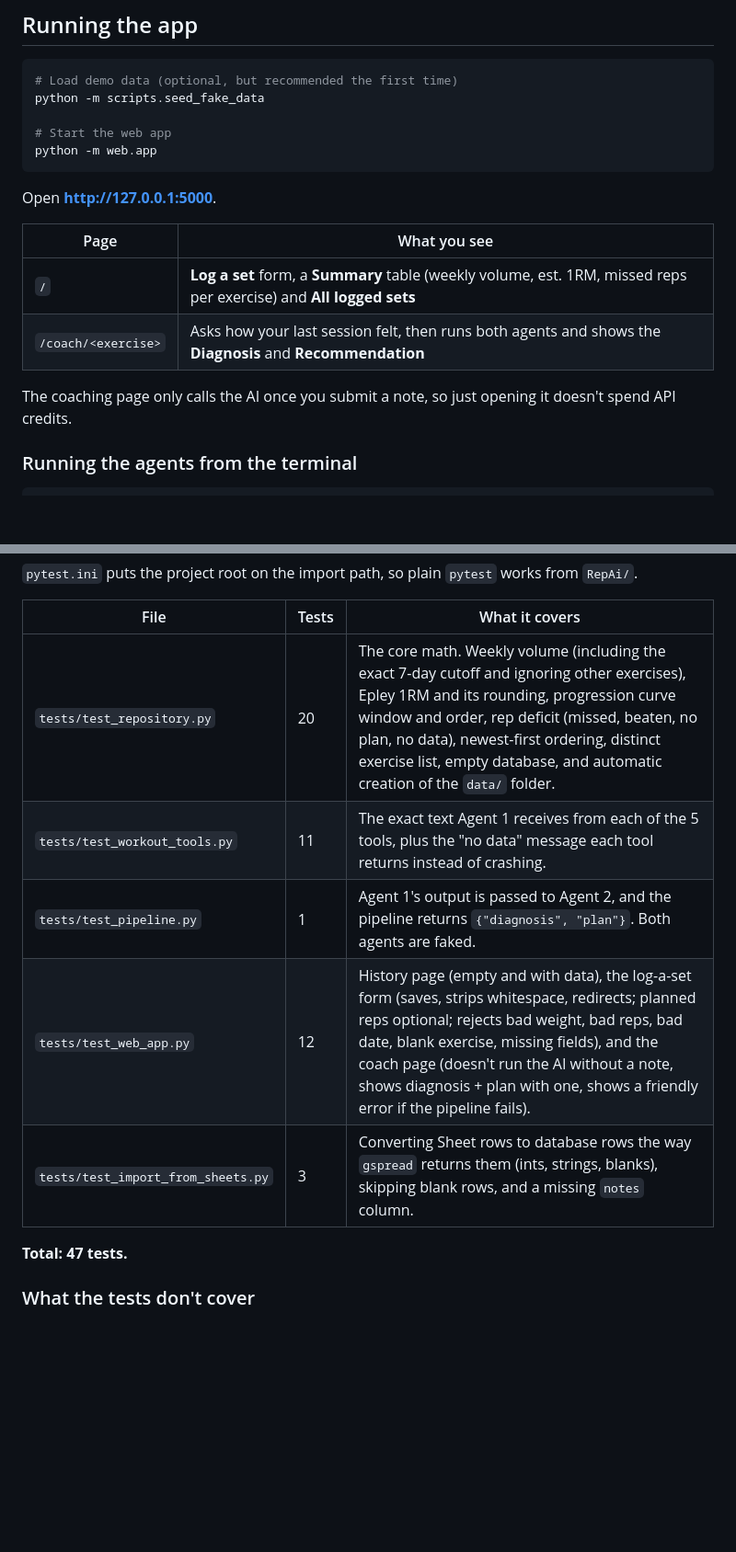
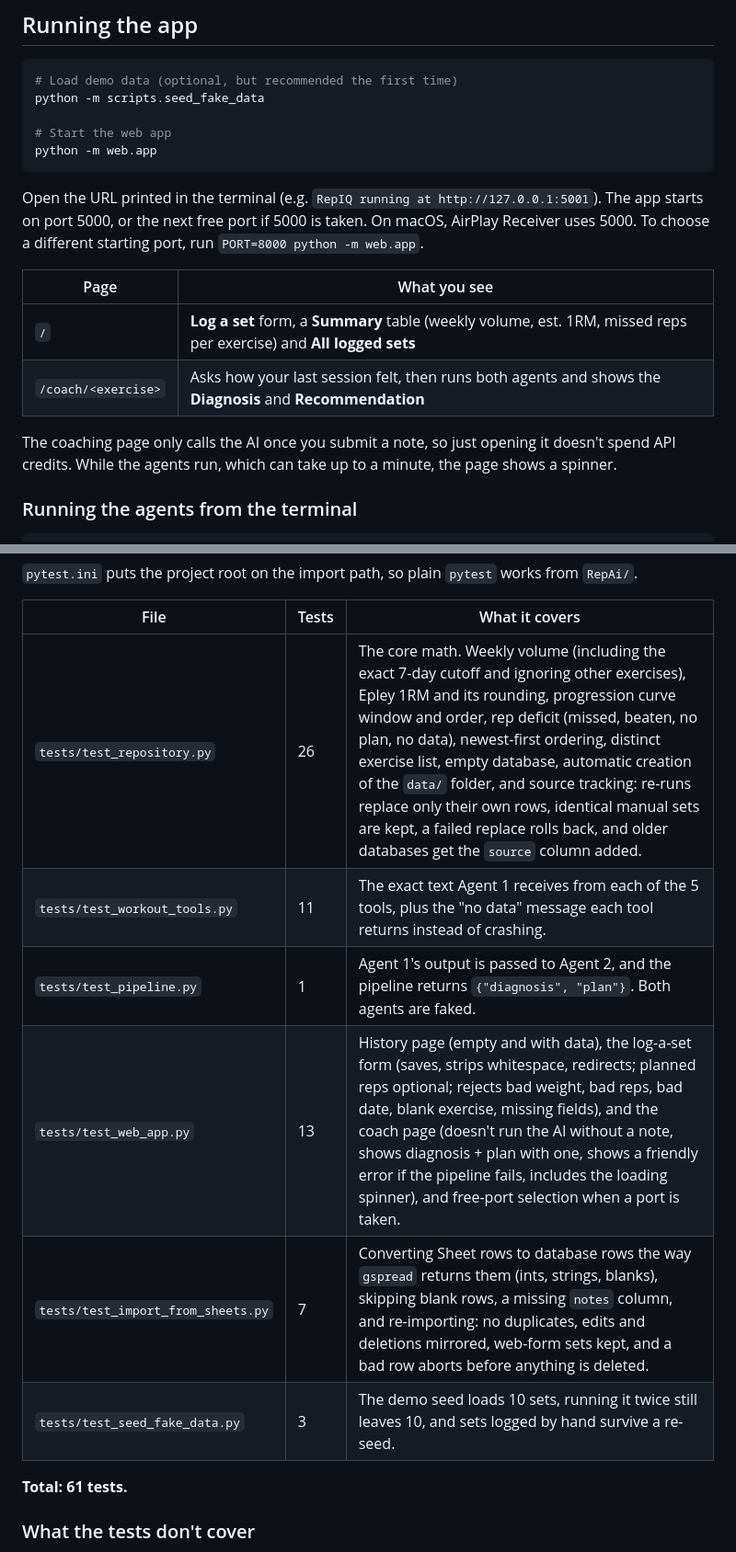
Before and after one commit to Rudraraj8606/RepAi, a Markdown page: README.md, 2 parts joined by grey strips. Shown at 92% size. Rendered like a GitHub page; blank space fills up the shorter version.

Commit message:
update reamde for dynamic port, spinner and re-runnable imports

````diff
--- a/README.md
+++ b/README.md
@@ -140,14 +140,14 @@ python -m scripts.seed_fake_data
 python -m web.app
 ```
 
-Open **http://127.0.0.1:5000**.
+Open the URL printed in the terminal (e.g. `RepIQ running at http://127.0.0.1:5001`). The app starts on port 5000, or the next free port if 5000 is taken. On macOS, AirPlay Receiver uses 5000. To choose a different starting port, run `PORT=8000 python -m web.app`.
 
 | Page | What you see |
 |---|---|
 | `/` | **Log a set** form, a **Summary** table (weekly volume, est. 1RM, missed reps per exercise) and **All logged sets** |
 | `/coach/<exercise>` | Asks how your last session felt, then runs both agents and shows the **Diagnosis** and **Recommendation** |
 
-The coaching page only calls the AI once you submit a note, so just opening it doesn't spend API credits.
+The coaching page only calls the AI once you submit a note, so just opening it doesn't spend API credits. While the agents run, which can take up to a minute, the page shows a spinner.
 
 ### Running the agents from the terminal
 
@@ -236,13 +240,14 @@ pytest -k rep_deficit                 # tests whose name matches
 
 | File | Tests | What it covers |
 |---|---|---|
-| `tests/test_repository.py` | 20 | The core math. Weekly volume (including the exact 7-day cutoff and ignoring other exercises), Epley 1RM and its rounding, progression curve window and order, rep deficit (missed, beaten, no plan, no data), newest-first ordering, distinct exercise list, empty database, and automatic creation of the `data/` folder. |
+| `tests/test_repository.py` | 26 | The core math. Weekly volume (including the exact 7-day cutoff and ignoring other exercises), Epley 1RM and its rounding, progression curve window and order, rep deficit (missed, beaten, no plan, no data), newest-first ordering, distinct exercise list, empty database, automatic creation of the `data/` folder, and source tracking: re-runs replace only their own rows, identical manual sets are kept, a failed replace rolls back, and older databases get the `source` column added. |
 | `tests/test_workout_tools.py` | 11 | The exact text Agent 1 receives from each of the 5 tools, plus the "no data" message each tool returns instead of crashing. |
 | `tests/test_pipeline.py` | 1 | Agent 1's output is passed to Agent 2, and the pipeline returns `{"diagnosis", "plan"}`. Both agents are faked. |
-| `tests/test_web_app.py` | 12 | History page (empty and with data), the log-a-set form (saves, strips whitespace, redirects; planned reps optional; rejects bad weight, bad reps, bad date, blank exercise, missing fields), and the coach page (doesn't run the AI without a note, shows diagnosis + plan with one, shows a friendly error if the pipeline fails). |
-| `tests/test_import_from_sheets.py` | 3 | Converting Sheet rows to database rows the way `gspread` returns them (ints, strings, blanks), skipping blank rows, and a missing `notes` column. |
+| `tests/test_web_app.py` | 13 | History page (empty and with data), the log-a-set form (saves, strips whitespace, redirects; planned reps optional; rejects bad weight, bad reps, bad date, blank exercise, missing fields), and the coach page (doesn't run the AI without a note, shows diagnosis + plan with one, shows a friendly error if the pipeline fails, includes the loading spinner), and free-port selection when a port is taken. |
+| `tests/test_import_from_sheets.py` | 7 | Converting Sheet rows to database rows the way `gspread` returns them (ints, strings, blanks), skipping blank rows, a missing `notes` column, and re-importing: no duplicates, edits and deletions mirrored, web-form sets kept, and a bad row aborts before anything is deleted. |
+| `tests/test_seed_fake_data.py` | 3 | The demo seed loads 10 sets, running it twice still leaves 10, and sets logged by hand survive a re-seed. |
 
-**Total: 47 tests.**
+**Total: 61 tests.**
 
 ### What the tests don't cover
 
````
Also changed, not shown: other parts of README.md (+6 -3 lines).
